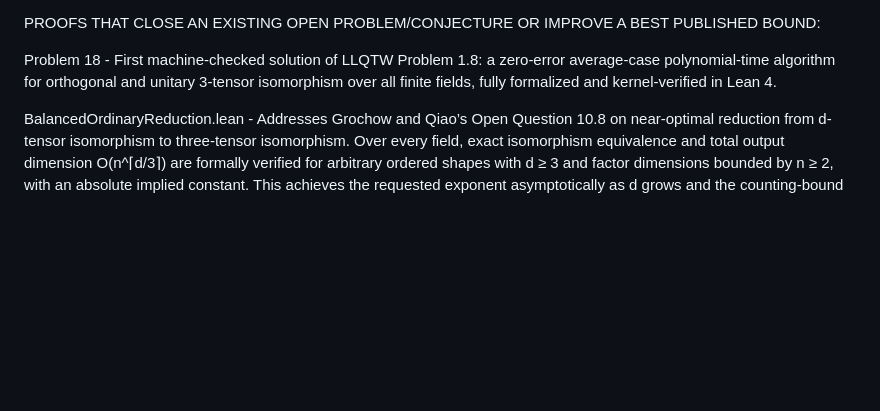
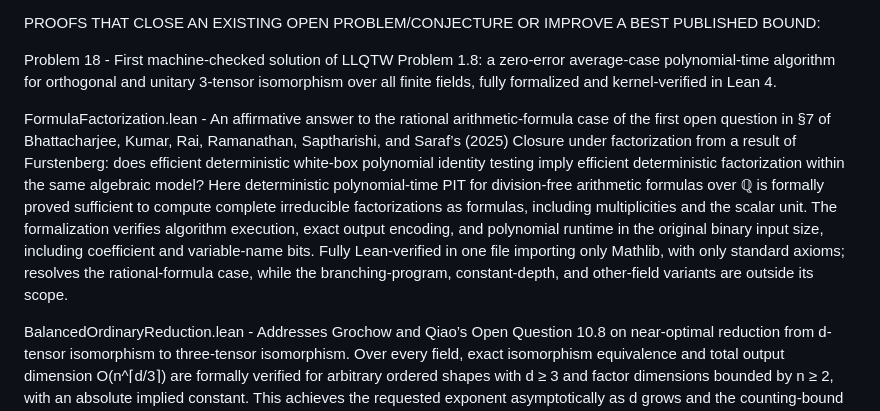
Before and after one commit to Dugongue/MathProofs, a Markdown page: README.md, the part around the change. Drawn GitHub-style; blank space fills up the shorter version.

```diff
--- a/README.md
+++ b/README.md
@@ -9,6 +9,8 @@ MISC PROOFS (RESULTS THAT SEEM SIGNIFICANT BUT DO NOT CLOSE AN EXPLICIT OPEN PRO
 PROOFS THAT CLOSE AN EXISTING OPEN PROBLEM/CONJECTURE OR IMPROVE A BEST PUBLISHED BOUND:
 
 Problem 18 - First machine-checked solution of LLQTW Problem 1.8: a zero-error average-case polynomial-time algorithm for orthogonal and unitary 3-tensor isomorphism over all finite fields, fully formalized and kernel-verified in Lean 4.
+
+FormulaFactorization.lean - An affirmative answer to the rational arithmetic-formula case of the first open question in §7 of Bhattacharjee, Kumar, Rai, Ramanathan, Saptharishi, and Saraf’s (2025) Closure under factorization from a result of Furstenberg: does efficient deterministic white-box polynomial identity testing imply efficient deterministic factorization within the same algebraic model? Here deterministic polynomial-time PIT for division-free arithmetic formulas over ℚ is formally proved sufficient to compute complete irreducible factorizations as formulas, including multiplicities and the scalar unit. The formalization verifies algorithm execution, exact output encoding, and polynomial runtime in the original binary input size, including coefficient and variable-name bits. Fully Lean-verified in one file importing only Mathlib, with only standard axioms; resolves the rational-formula case, while the branching-program, constant-depth, and other-field variants are outside its scope.
 
 BalancedOrdinaryReduction.lean - Addresses Grochow and Qiao’s Open Question 10.8 on near-optimal reduction from d-tensor isomorphism to three-tensor isomorphism. Over every field, exact isomorphism equivalence and total output dimension O(n^⌈d/3⌉) are formally verified for arbitrary ordered shapes with d ≥ 3 and factor dimensions bounded by n ≥ 2, with an absolute implied constant. This achieves the requested exponent asymptotically as d grows and the counting-bound exponent when 3 divides d; the polynomial-time construction remains a written argument rather than a formally verified running-time theorem. Improves the published dimension exponent from \(\lfloor d/2\rfloor\) to \(\lceil d/3\rceil\), a strict improvement for six factors and every order at least eight: six-way tensors require output dimensions \(O(n^2)\) instead of \(O(n^3)\), and twelve-way tensors require \(O(n^4)\) instead of \(O(n^6)\). Published baseline: https://opus.lib.uts.edu.au/bitstream/10453/189643/2/3717823.3718282.pdf
 
```
